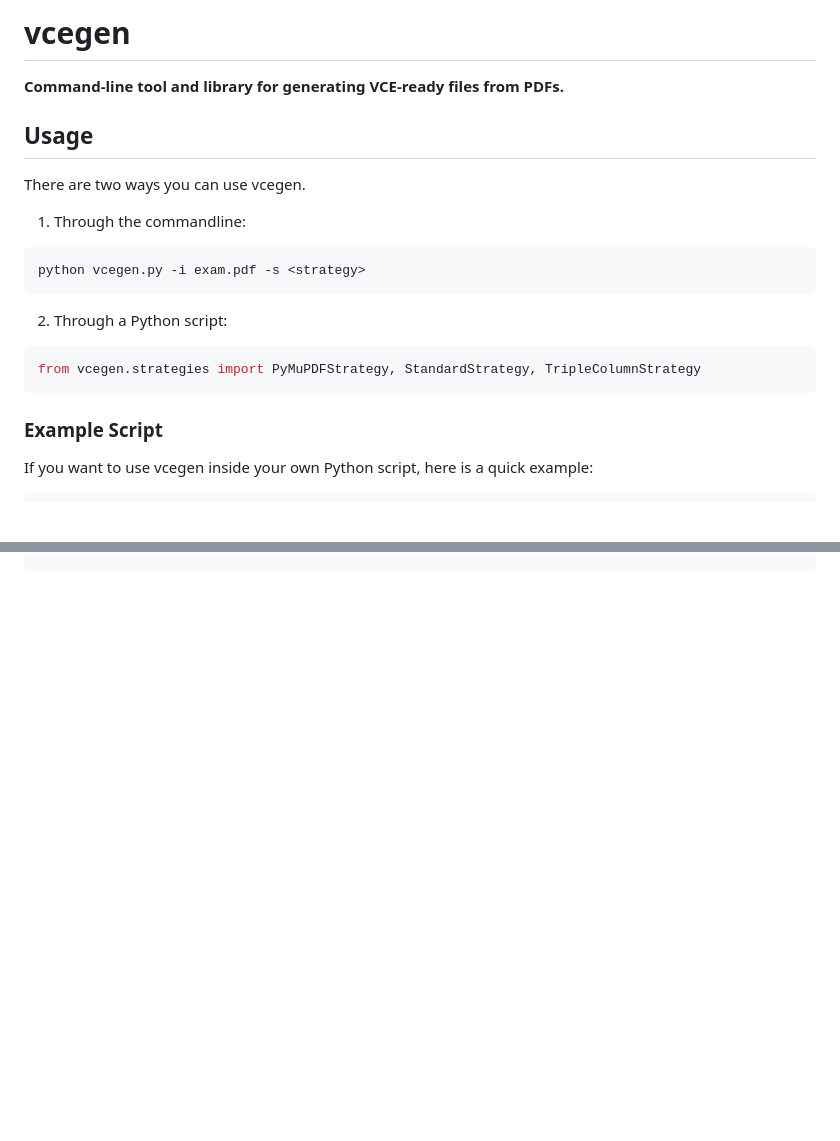
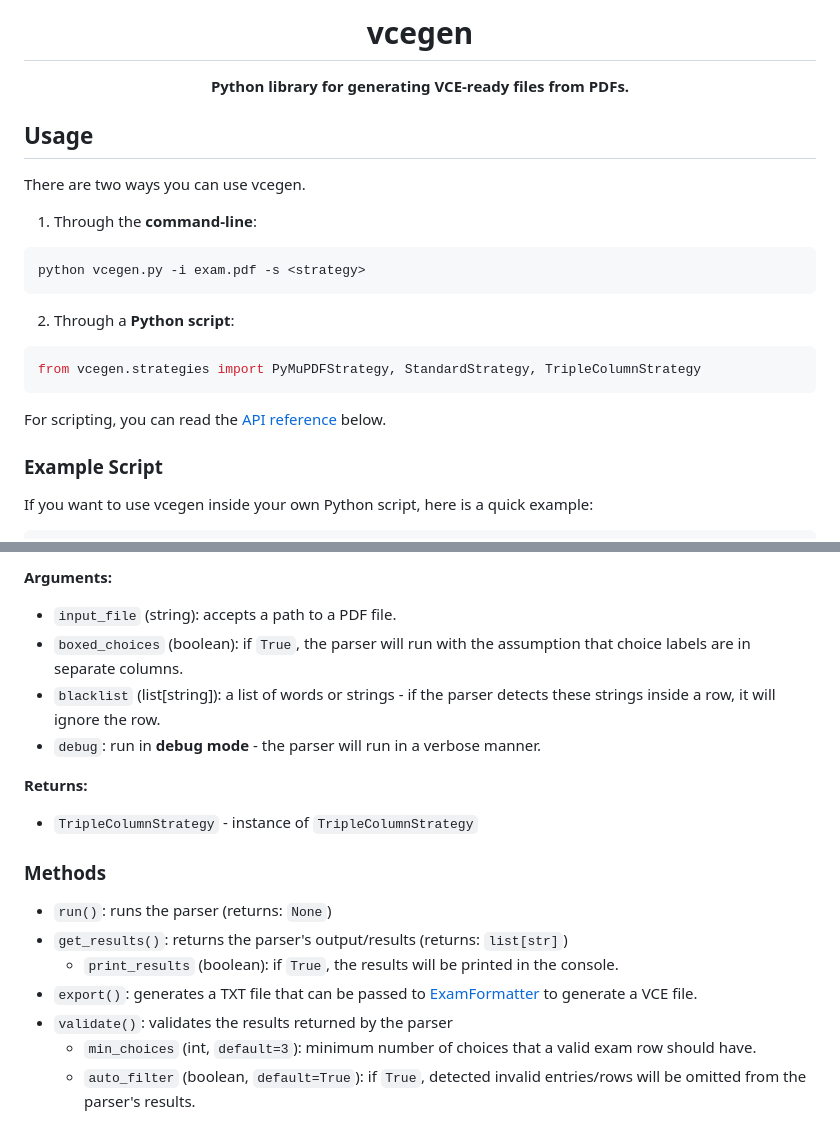
Before and after one commit to starkfire/vcegen, a Markdown page: README.md, 2 parts joined by grey strips. GitHub-like rendering; blank space fills up the shorter version.

````diff
--- a/README.md
+++ b/README.md
@@ -1,22 +1,25 @@
-# vcegen
-
-**Command-line tool and library for generating VCE-ready files from PDFs.**
+<div align="center">
+<h1>vcegen</h1>
+<b>Python library for generating VCE-ready files from PDFs.</b>
+</div>
 
 ## Usage
 
 There are two ways you can use vcegen.
 
-1. Through the commandline:
+1. Through the **command-line**:
 
 ```sh
 python vcegen.py -i exam.pdf -s <strategy>
 ```
 
-2. Through a Python script:
+2. Through a **Python script**:
 
 ```python
 from vcegen.strategies import PyMuPDFStrategy, StandardStrategy, TripleColumnStrategy
 ```
+
+For scripting, you can read the [API reference](#api-reference) below.
 
 ### Example Script
 
@@ -196,0 +262,18 @@ Example:
+**Arguments:**
+* `input_file` (string): accepts a path to a PDF file.
+* `boxed_choices` (boolean): if `True`, the parser will run with the assumption that choice labels are in separate columns.
+* `blacklist` (list[string]): a list of words or strings - if the parser detects these strings inside a row, it will ignore the row.
+* `debug`: run in **debug mode** - the parser will run in a verbose manner.
+
+**Returns:**
+* `TripleColumnStrategy` - instance of `TripleColumnStrategy`
+
+### Methods
+
+* `run()`: runs the parser (returns: `None`)
+* `get_results()`: returns the parser's output/results (returns: `list[str]`)
+  * `print_results` (boolean): if `True`, the results will be printed in the console.
+* `export()`: generates a TXT file that can be passed to [ExamFormatter](https://www.examcollection.com/examformatter.html) to generate a VCE file.
+* `validate()`: validates the results returned by the parser
+  * `min_choices` (int, `default=3`): minimum number of choices that a valid exam row should have.
+  * `auto_filter` (boolean, `default=True`): if `True`, detected invalid entries/rows will be omitted from the parser's results.
````
Also changed, not shown: other parts of README.md (+62 -0 lines).
